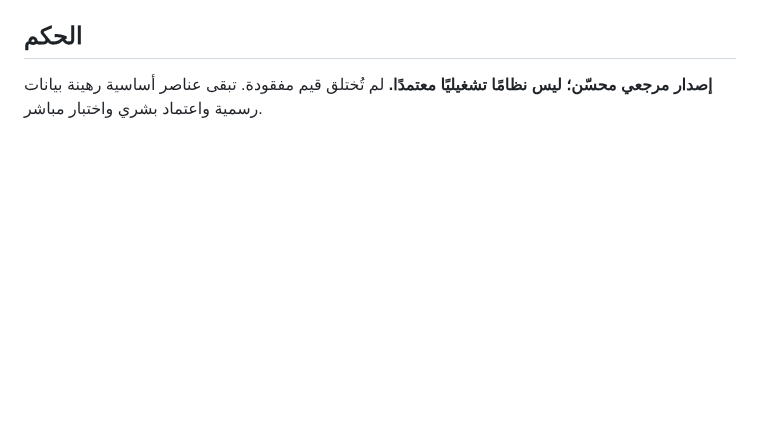
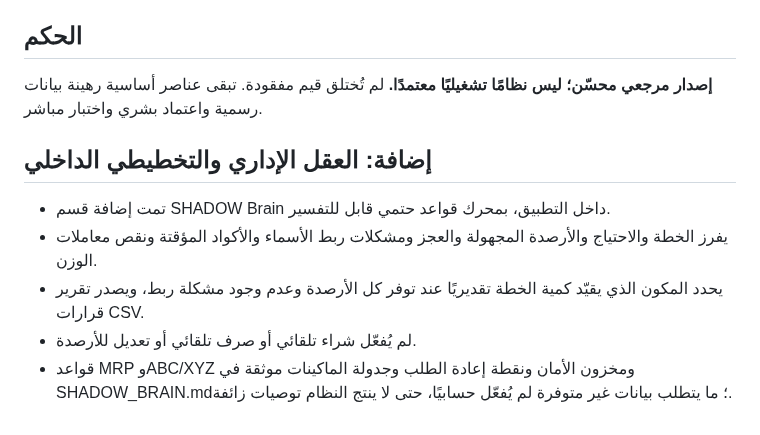
Before and after one commit to mtarkg2025-lang/ilock-inventory, a Markdown page: shadow-planning/DATA_GAP_AUDIT.md, the part around the change. Rendered like a GitHub page; blank space fills up the shorter version.

Commit message:
Record SHADOW Brain decision engine and its boundaries

```diff
--- a/shadow-planning/DATA_GAP_AUDIT.md
+++ b/shadow-planning/DATA_GAP_AUDIT.md
@@ -68,3 +68,11 @@
 
 ## الحكم
 **إصدار مرجعي محسّن؛ ليس نظامًا تشغيليًا معتمدًا.** لم تُختلق قيم مفقودة. تبقى عناصر أساسية رهينة بيانات رسمية واعتماد بشري واختبار مباشر.
+
+
+## إضافة: العقل الإداري والتخطيطي الداخلي
+- تمت إضافة قسم SHADOW Brain داخل التطبيق، بمحرك قواعد حتمي قابل للتفسير.
+- يفرز الخطة والاحتياج والأرصدة المجهولة والعجز ومشكلات ربط الأسماء والأكواد المؤقتة ونقص معاملات الوزن.
+- يحدد المكون الذي يقيّد كمية الخطة تقديريًا عند توفر كل الأرصدة وعدم وجود مشكلة ربط، ويصدر تقرير قرارات CSV.
+- لم يُفعّل شراء تلقائي أو صرف تلقائي أو تعديل للأرصدة.
+- قواعد MRP وABC/XYZ ومخزون الأمان ونقطة إعادة الطلب وجدولة الماكينات موثقة في SHADOW_BRAIN.md؛ ما يتطلب بيانات غير متوفرة لم يُفعّل حسابيًا، حتى لا ينتج النظام توصيات زائفة.
```
